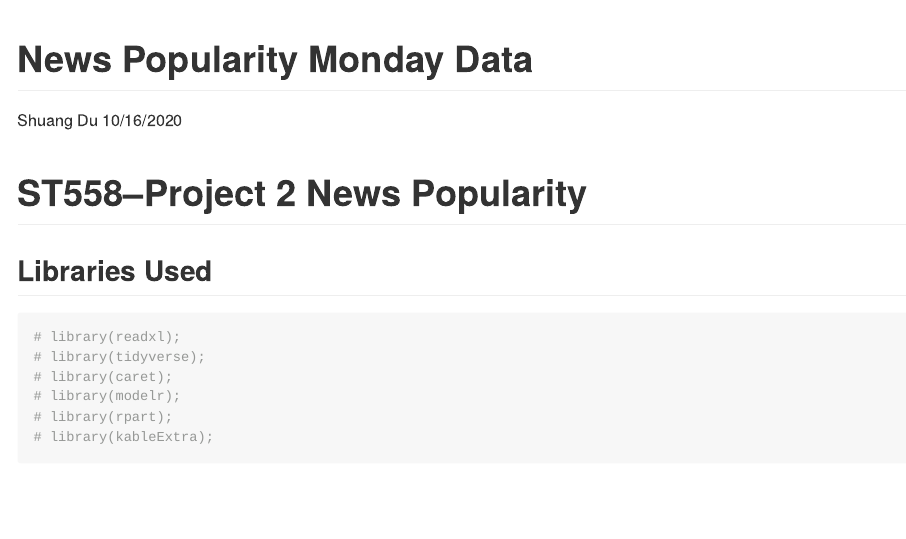
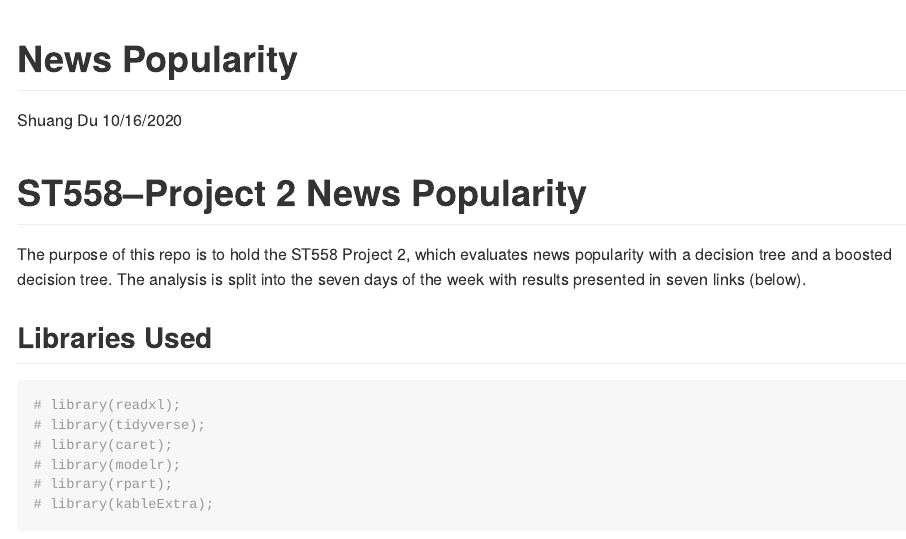
Before and after one commit to sdu-ncsu/st558-project2, an R Markdown document (README.Rmd): the page in a window 1100 px wide, from its top. The pictures show the output file README.md that the author committed with the source, drawn offline in the style of GitHub.

Commit message:
minor update

```diff
--- a/README.Rmd
+++ b/README.Rmd
@@ -1,11 +1,13 @@
 ---
-title: "News Popularity Monday Data"
+title: "News Popularity"
 author: "Shuang Du"
 date: "10/16/2020"
 output: rmarkdown::github_document
 ---
 
 # ST558--Project 2 News Popularity
+
+The purpose of this repo is to hold the ST558 Project 2, which evaluates news popularity with a decision tree and a boosted decision tree. The analysis is split into the seven days of the week with results presented in seven links (below).
 
 ## Libraries Used
 
```
Also changed, not shown: README.md.
